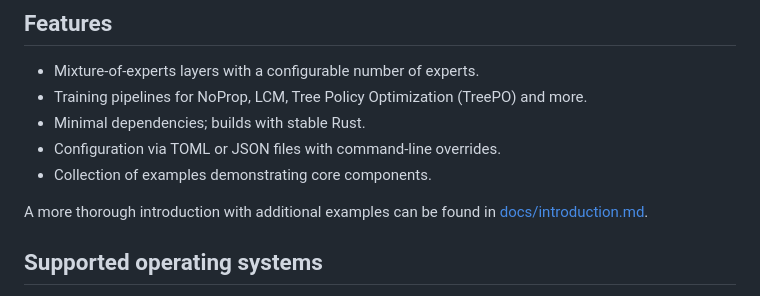
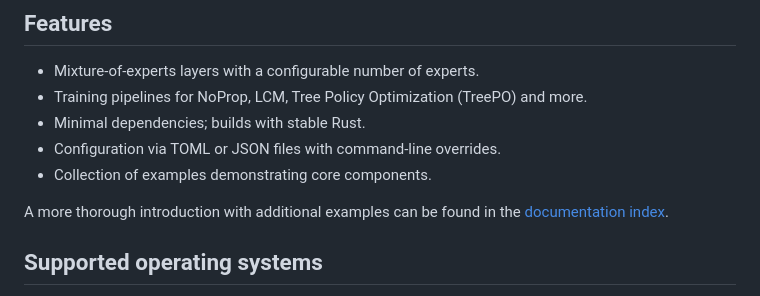
Before and after one commit to BDUG/vanillanoprop, a Markdown page: README.md, the part around the change. Drawn GitHub-style.

Commit message:
docs: add documentation index

```diff
--- a/README.md
+++ b/README.md
@@ -10,7 +10,7 @@ Vanillanoprop is a vanilla machine learning library implementation.
 - Configuration via TOML or JSON files with command‑line overrides.
 - Collection of examples demonstrating core components.
 
-A more thorough introduction with additional examples can be found in [docs/introduction.md](docs/introduction.md).
+A more thorough introduction with additional examples can be found in the [documentation index](docs/README.md).
 
 ## Supported operating systems
 
```
Also changed, not shown: docs/README.md (added, +21 -0 lines).
